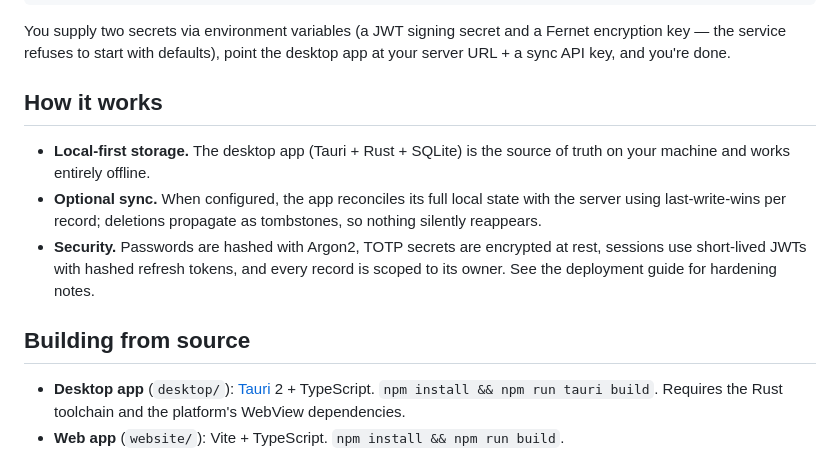
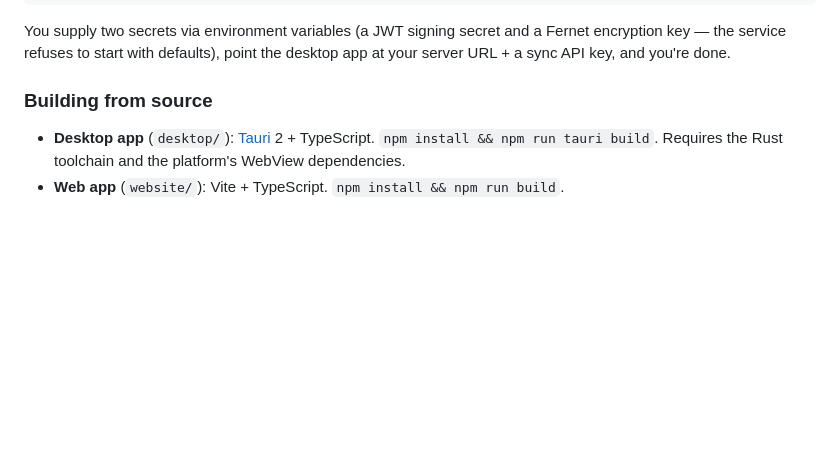
Before and after one commit to julianquandt/TrackSuite.work, a Markdown page: README.md, the part around one of its changes. GitHub-like rendering; blank space fills up the shorter version.

```diff
--- a/README.md
+++ b/README.md
@@ -39,13 +70,7 @@ sudo ./backend/deploy.sh main
 
 You supply two secrets via environment variables (a JWT signing secret and a Fernet encryption key — the service refuses to start with defaults), point the desktop app at your server URL + a sync API key, and you're done.
 
-## How it works
-
-- **Local-first storage.** The desktop app (Tauri + Rust + SQLite) is the source of truth on your machine and works entirely offline.
-- **Optional sync.** When configured, the app reconciles its full local state with the server using last-write-wins per record; deletions propagate as tombstones, so nothing silently reappears.
-- **Security.** Passwords are hashed with Argon2, TOTP secrets are encrypted at rest, sessions use short-lived JWTs with hashed refresh tokens, and every record is scoped to its owner. See the deployment guide for hardening notes.
-
-## Building from source
+### Building from source
 
 - **Desktop app** (`desktop/`): [Tauri](https://tauri.app) 2 + TypeScript. `npm install && npm run tauri build`. Requires the Rust toolchain and the platform's WebView dependencies.
 - **Web app** (`website/`): Vite + TypeScript. `npm install && npm run build`.
```
Also changed, not shown: other parts of README.md (+46 -15 lines).
